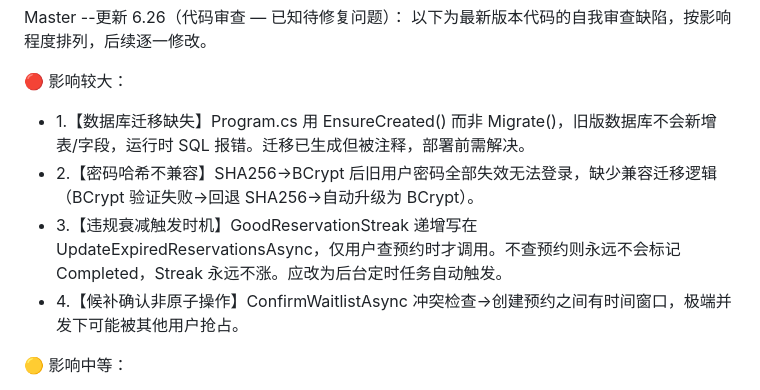
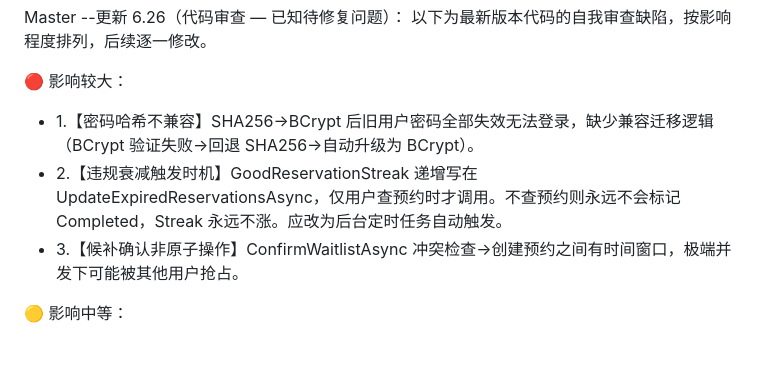
Before and after one commit to Mark-SmallCharlie/C-sherp.NETAPI-Seat, a Markdown page: README.md, the part around the change. Rendered like a GitHub page; blank space fills up the shorter version.

Commit message:
已修补数据库缺少数据的问题（1），更新文档

```diff
--- a/README.md
+++ b/README.md
@@ -33,10 +33,9 @@ Master --更新 6.26（代码审查 — 已知待修复问题）：
 以下为最新版本代码的自我审查缺陷，按影响程度排列，后续逐一修改。
 
 🔴 影响较大：
- * 1.【数据库迁移缺失】Program.cs 用 EnsureCreated() 而非 Migrate()，旧版数据库不会新增表/字段，运行时 SQL 报错。迁移已生成但被注释，部署前需解决。
- * 2.【密码哈希不兼容】SHA256→BCrypt 后旧用户密码全部失效无法登录，缺少兼容迁移逻辑（BCrypt 验证失败→回退 SHA256→自动升级为 BCrypt）。
- * 3.【违规衰减触发时机】GoodReservationStreak 递增写在 UpdateExpiredReservationsAsync，仅用户查预约时才调用。不查预约则永远不会标记 Completed，Streak 永远不涨。应改为后台定时任务自动触发。
- * 4.【候补确认非原子操作】ConfirmWaitlistAsync 冲突检查→创建预约之间有时间窗口，极端并发下可能被其他用户抢占。
+ * 1.【密码哈希不兼容】SHA256→BCrypt 后旧用户密码全部失效无法登录，缺少兼容迁移逻辑（BCrypt 验证失败→回退 SHA256→自动升级为 BCrypt）。
+ * 2.【违规衰减触发时机】GoodReservationStreak 递增写在 UpdateExpiredReservationsAsync，仅用户查预约时才调用。不查预约则永远不会标记 Completed，Streak 永远不涨。应改为后台定时任务自动触发。
+ * 3.【候补确认非原子操作】ConfirmWaitlistAsync 冲突检查→创建预约之间有时间窗口，极端并发下可能被其他用户抢占。
 
 🟡 影响中等：
  * 5.【暂离预警重复通知】CheckLeaveExpiringAsync 每分钟扫描一次，同一个暂离预约可能被连续发送 5 次预警通知，缺少去重标记。
```
